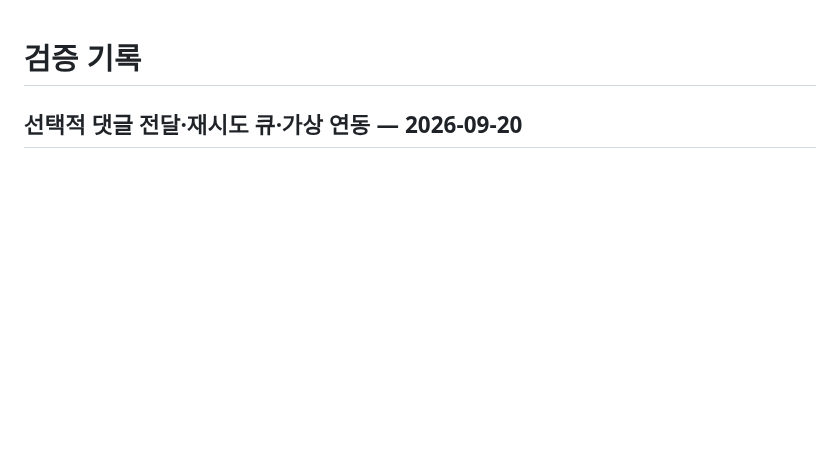
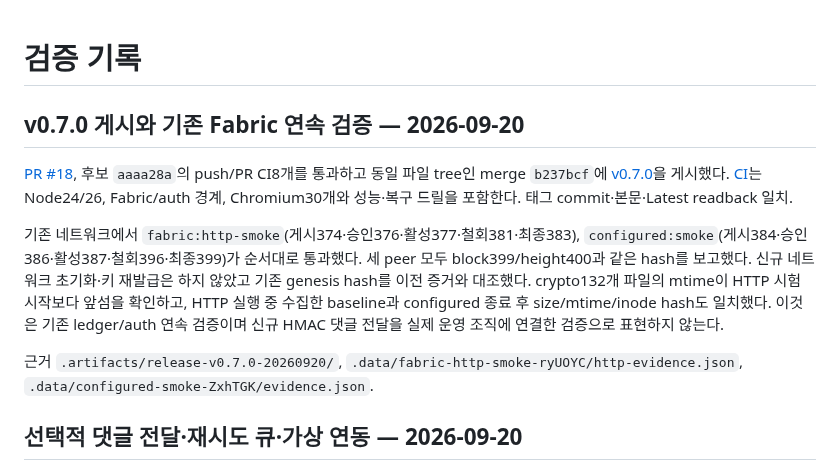
Before and after one commit to ictechgy/knowledger, a Markdown page: docs/VALIDATION.md, the part around the change. Drawn GitHub-style; blank space fills up the shorter version.

Commit message:
docs: record v0.7.0 release and Fabric continuation checks

```diff
--- a/docs/VALIDATION.md
+++ b/docs/VALIDATION.md
@@ -1,4 +1,22 @@
 # 검증 기록
+
+## v0.7.0 게시와 기존 Fabric 연속 검증 — 2026-09-20
+
+[PR #18](https://github.com/ictechgy/knowledger/pull/18), 후보 `aaaa28a`의 push/PR CI8개를
+통과하고 동일 파일 tree인 merge `b237bcf`에 [v0.7.0](https://github.com/ictechgy/knowledger/releases/tag/v0.7.0)을
+게시했다. [CI](https://github.com/ictechgy/knowledger/actions/runs/35509099798)는 Node24/26,
+Fabric/auth 경계, Chromium30개와 성능·복구 드릴을 포함한다. 태그 commit·본문·Latest readback 일치.
+
+기존 네트워크에서 `fabric:http-smoke`(게시374·승인376·활성377·철회381·최종383),
+`configured:smoke`(게시384·승인386·활성387·철회396·최종399)가 순서대로 통과했다.
+세 peer 모두 block399/height400과 같은 hash를 보고했다. 신규 네트워크 초기화·키 재발급은
+하지 않았고 기존 genesis hash를 이전 증거와 대조했다. crypto132개 파일의 mtime이
+HTTP 시험 시작보다 앞섬을 확인하고, HTTP 실행 중 수집한 baseline과 configured 종료 후
+size/mtime/inode hash도 일치했다. 이것은 기존 ledger/auth 연속 검증이며 신규 HMAC 댓글
+전달을 실제 운영 조직에 연결한 검증으로 표현하지 않는다.
+
+근거 `.artifacts/release-v0.7.0-20260920/`,
+`.data/fabric-http-smoke-ryUOYC/http-evidence.json`, `.data/configured-smoke-ZxhTGK/evidence.json`.
 
 ## 선택적 댓글 전달·재시도 큐·가상 연동 — 2026-09-20
 
```
Also changed, not shown: HANDOFF.md (+12 -4 lines), ROADMAP.md (+4 -3 lines).
